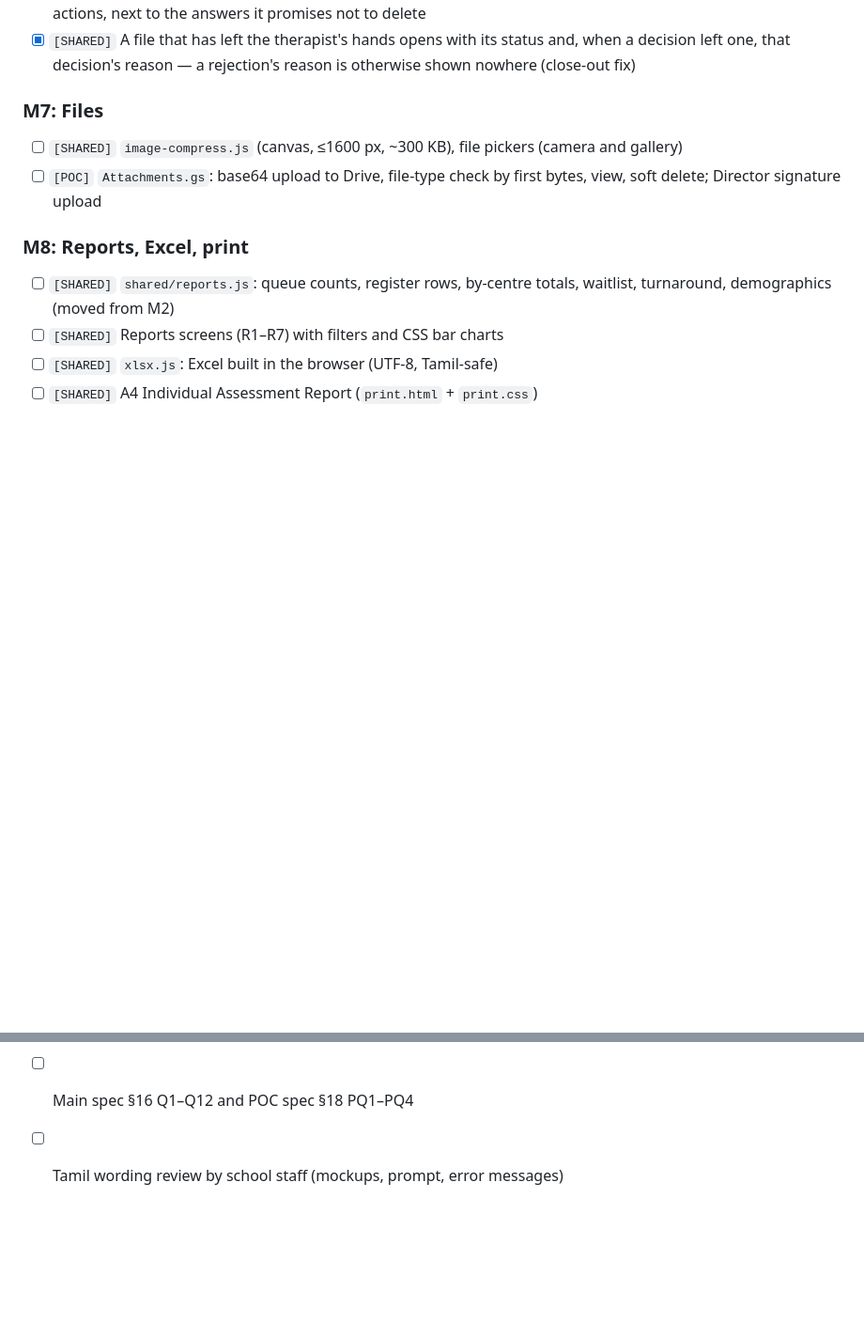
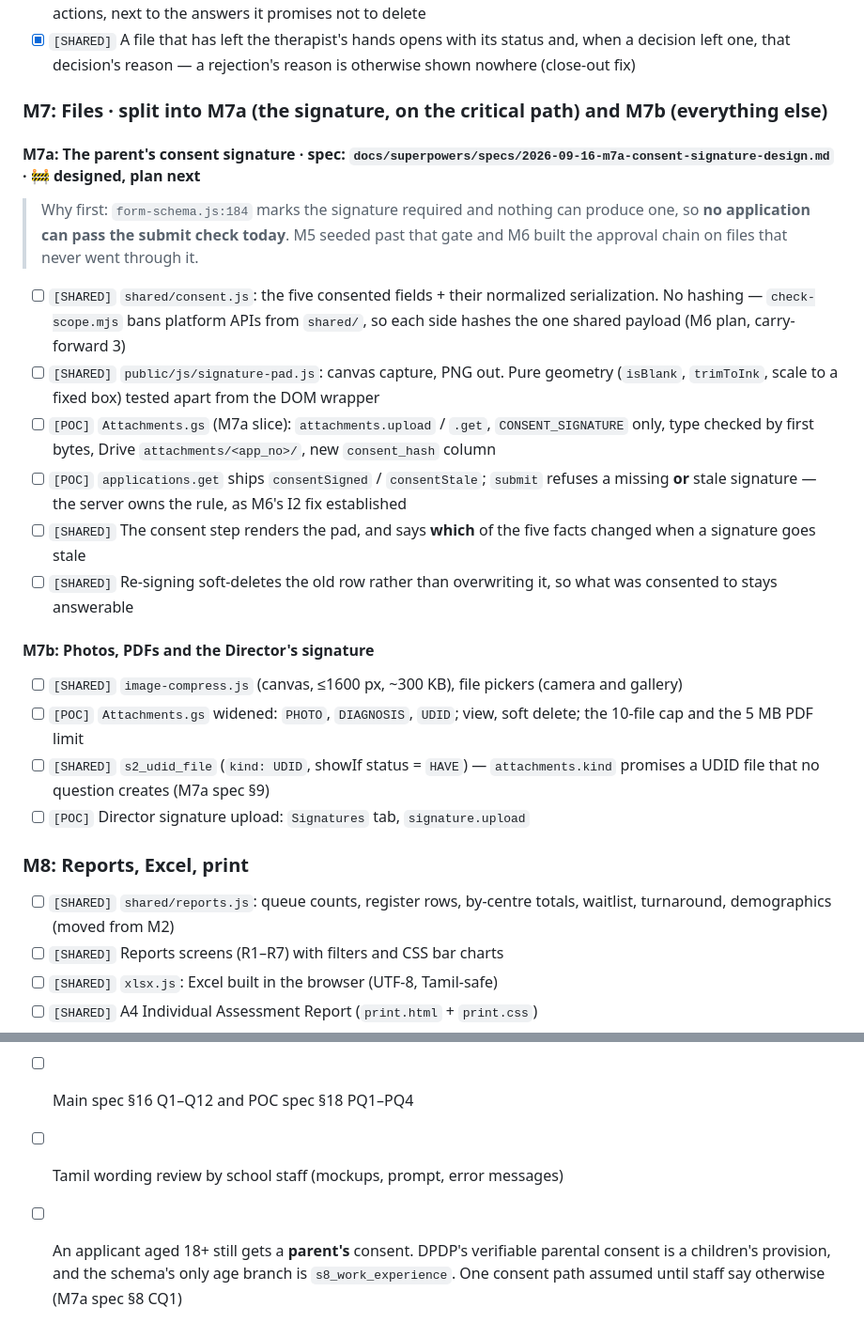
Before and after one commit to VickyAbishek/SwabodhiniCare, a Markdown page: TODO.md, 2 parts joined by grey strips. Shown at 94% size. Rendered like a GitHub page; blank space fills up the shorter version.

Commit message:
docs: split M7 into M7a and M7b in the TODO
M7a is the parent's consent signature and nothing else, because it is the only
part on the critical path: the signature is required and nothing can produce
one, so no application can pass the submit check today. Photos, PDFs, the UDID
certificate and the Director's stored signature are M7b.

Also records the UDID gap (attachments.kind promises a file no question
creates) and CQ1 under the open decisions: an applicant aged 18+ still gets a
parent's consent, which DPDP treats as a children's provision.

Co-Authored-By: Claude Opus 5 <noreply@anthropic.com>

```diff
--- a/TODO.md
+++ b/TODO.md
@@ -59,9 +59,22 @@ Status: `[x]` done · `[~]` in progress · `[ ]` not started. Each milestone get
 - [x] `[SHARED]` Reopen and withdraw screens — reopen is `reopen.html`; withdraw lives on the form screen's own file actions, next to the answers it promises not to delete
 - [x] `[SHARED]` A file that has left the therapist's hands opens with its status and, when a decision left one, that decision's reason — a rejection's reason is otherwise shown nowhere (close-out fix)
 
-### M7: Files
+### M7: Files · split into M7a (the signature, on the critical path) and M7b (everything else)
+
+#### M7a: The parent's consent signature · spec: `docs/superpowers/specs/2026-09-16-m7a-consent-signature-design.md` · 🚧 designed, plan next
+> Why first: `form-schema.js:184` marks the signature required and nothing can produce one, so **no application can pass the submit check today**. M5 seeded past that gate and M6 built the approval chain on files that never went through it.
+- [ ] `[SHARED]` `shared/consent.js`: the five consented fields + their normalized serialization. No hashing — `check-scope.mjs` bans platform APIs from `shared/`, so each side hashes the one shared payload (M6 plan, carry-forward 3)
+- [ ] `[SHARED]` `public/js/signature-pad.js`: canvas capture, PNG out. Pure geometry (`isBlank`, `trimToInk`, scale to a fixed box) tested apart from the DOM wrapper
+- [ ] `[POC]` `Attachments.gs` (M7a slice): `attachments.upload` / `.get`, `CONSENT_SIGNATURE` only, type checked by first bytes, Drive `attachments/<app_no>/`, new `consent_hash` column
+- [ ] `[POC]` `applications.get` ships `consentSigned` / `consentStale`; `submit` refuses a missing **or** stale signature — the server owns the rule, as M6's I2 fix established
+- [ ] `[SHARED]` The consent step renders the pad, and says **which** of the five facts changed when a signature goes stale
+- [ ] `[SHARED]` Re-signing soft-deletes the old row rather than overwriting it, so what was consented to stays answerable
+
+#### M7b: Photos, PDFs and the Director's signature
 - [ ] `[SHARED]` `image-compress.js` (canvas, ≤1600 px, ~300 KB), file pickers (camera and gallery)
-- [ ] `[POC]` `Attachments.gs`: base64 upload to Drive, file-type check by first bytes, view, soft delete; Director signature upload
+- [ ] `[POC]` `Attachments.gs` widened: `PHOTO`, `DIAGNOSIS`, `UDID`; view, soft delete; the 10-file cap and the 5 MB PDF limit
+- [ ] `[SHARED]` `s2_udid_file` (`kind: UDID`, showIf status = `HAVE`) — `attachments.kind` promises a UDID file that no question creates (M7a spec §9)
+- [ ] `[POC]` Director signature upload: `Signatures` tab, `signature.upload`
 
 ### M8: Reports, Excel, print
 - [ ] `[SHARED]` `shared/reports.js`: queue counts, register rows, by-centre totals, waitlist, turnaround, demographics (moved from M2)
@@ -113,3 +126,4 @@ Status: `[x]` done · `[~]` in progress · `[ ]` not started. Each milestone get
 - [ ] Rejections: therapist tells the family in person, with no automatic message in the POC. Is that OK?
 - [ ] Main spec §16 Q1–Q12 and POC spec §18 PQ1–PQ4
 - [ ] Tamil wording review by school staff (mockups, prompt, error messages)
+- [ ] An applicant aged 18+ still gets a **parent's** consent. DPDP's verifiable parental consent is a children's provision, and the schema's only age branch is `s8_work_experience`. One consent path assumed until staff say otherwise (M7a spec §8 CQ1)
```
